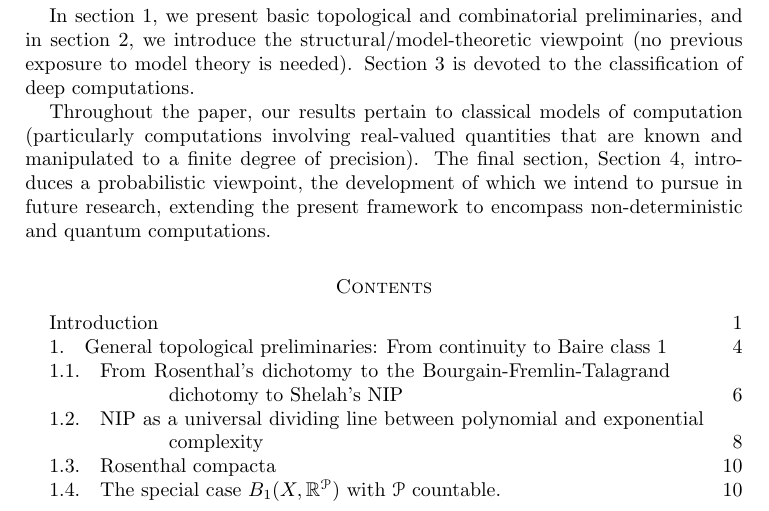
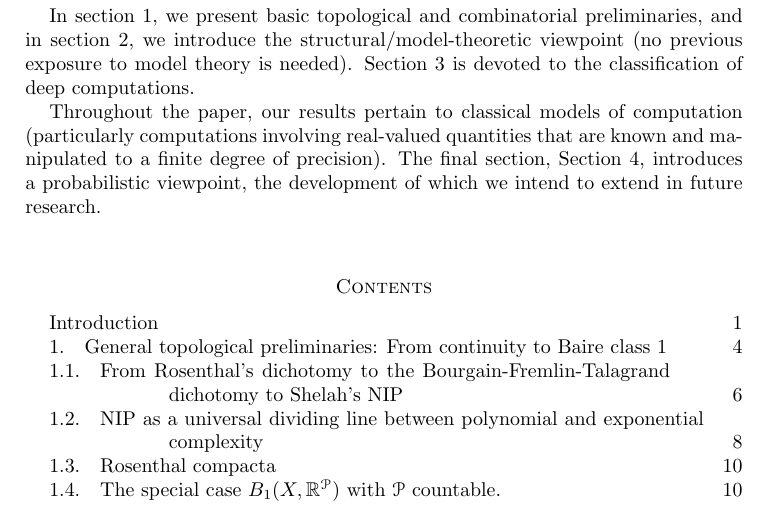
Before and after one commit to tonamatos/DeepComputationsNIP, a LaTeX paper (ComplexityViaTopology.tex): part of page 3 of 32, cut so that both start at the same text. Compiled offline with pdfLaTeX.

Commit message:
Polishing the intro

```diff
--- a/ComplexityViaTopology.tex
+++ b/ComplexityViaTopology.tex
@@ -173,7 +173,7 @@ In section \ref{sec:prelim}, we present basic topological and combinatorial prel
 Section~\ref{S:Classification} is devoted to the classification of deep computations.
 
 Throughout the paper, our results pertain to classical models of computation (particularly computations involving real-valued quantities that are known and manipulated to a finite degree of precision).
-The final section, Section~\ref{Measure-theoretic NIP}, introduces a probabilistic viewpoint, the development of which we intend to pursue in future research, extending the present framework to encompass non-deterministic and quantum computations.
+The final section, Section~\ref{Measure-theoretic NIP}, introduces a probabilistic viewpoint, the development of which we intend to extend in future research.
 
 \tableofcontents
 
```
